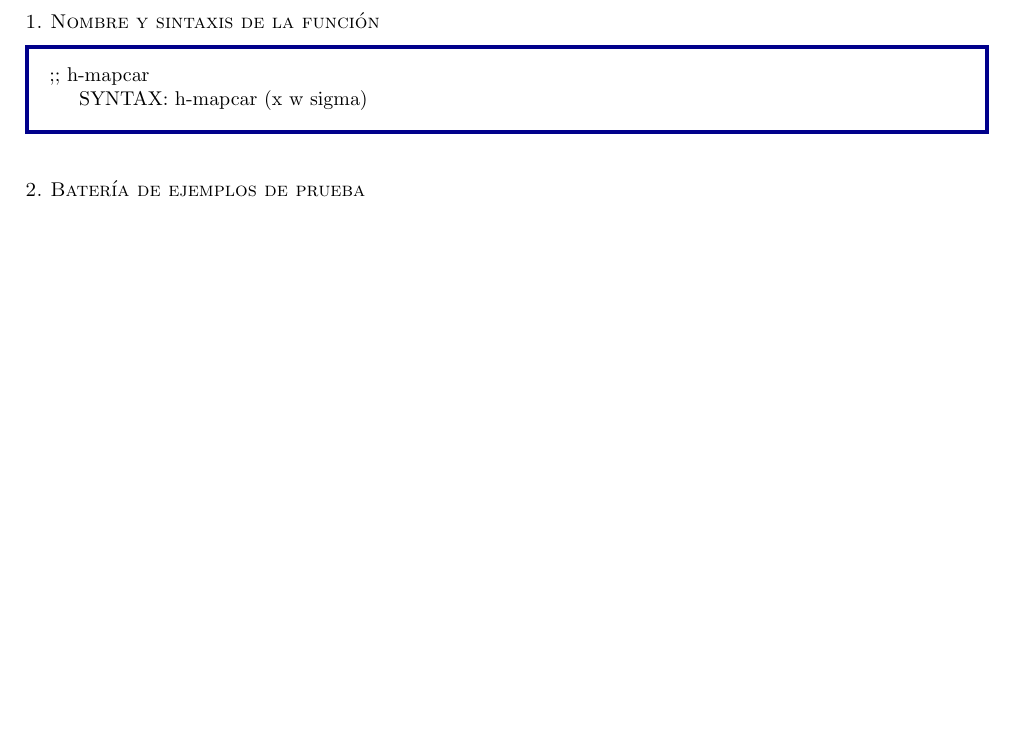
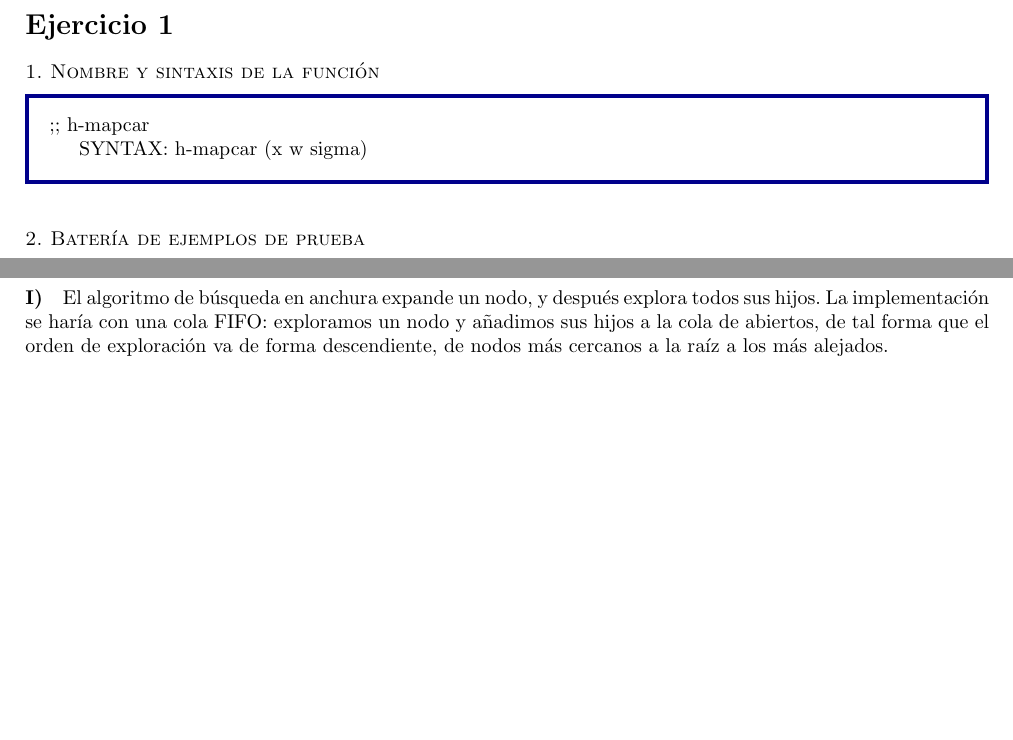
Before and after one commit to padsof-uam/Inteligencia-Artificial, a LaTeX document (P1/Memoria.tex): part of page 1 of 11 before the commit and two parts of pages 1 and 12 of 12 after it, the two joined at a grey line, cut at the place of the change, the shorter picture padded with empty space. Compiled offline with pdfLaTeX.

Commit message:
nsdflffdkhsjgjkasgDKFJHGjSdkjhafg

```diff
--- a/P1/Memoria.tex
+++ b/P1/Memoria.tex
@@ -3,11 +3,13 @@
 \usepackage{textcomp}
 \usepackage{ai}
 \usepackage{alltt}
+\usepackage{tikz}
 
 \begin{document}
 
 \printtitle{1}
 
+\section*{Ejercicio 1}
 \input{Memoria/ej1.lisph-mapcar.tex}
 %\newpage
 %\input{Memoria/ej1.lisph-recursive-aux.tex}
@@ -42,4 +48,12 @@
 \newpage
 %\input{Memoria/ej3.lisptruth-value-p.tex}
 %\newpage
+
+\section*{Ejercicio 4}
+
+\paragraph*{I)} El algoritmo de búsqueda en anchura expande un nodo, y después explora todos sus hijos. La implementación se haría con una cola FIFO: exploramos un nodo y añadimos sus hijos a la cola de abiertos, de tal forma que el orden de exploración va de forma descendiente, de nodos más cercanos a la raíz a los más alejados.
+
+\
+
+
 \end{document}
```
Also changed, not shown: P1/Memoria.tex (4 more changed lines), 1 other file.
